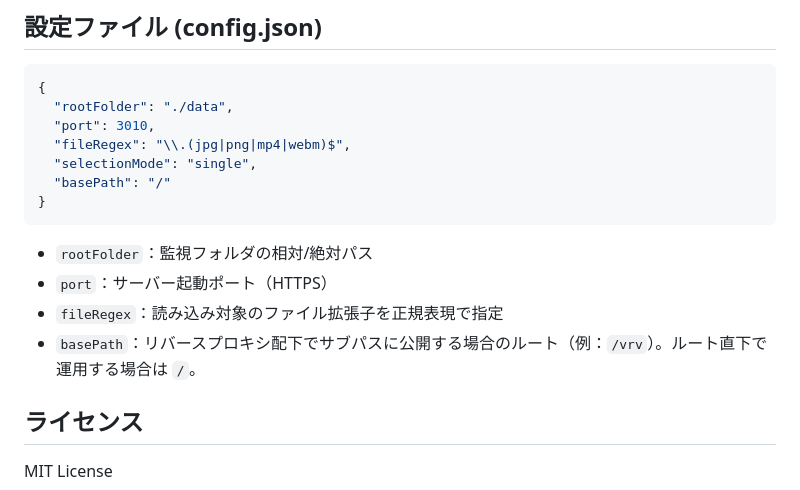
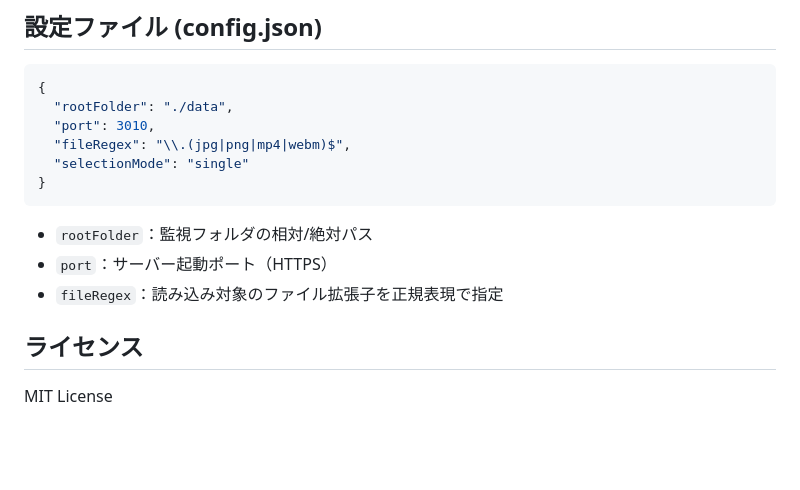
Before and after one commit to wakufactory/VRViewer, a Markdown page: README.md, the part around the change printed below. GitHub-like rendering; blank space fills up the shorter version.

Commit message:
rollback readme

````diff
--- a/README.md
+++ b/README.md
@@ -95,14 +95,12 @@ UI上ではフォルダ名の右側に `[vr180]` と表示され、`view.html`
   "rootFolder": "./data",
   "port": 3010,
   "fileRegex": "\\.(jpg|png|mp4|webm)$",
-  "selectionMode": "single",
-  "basePath": "/"
+  "selectionMode": "single"
 }
 ```
 - `rootFolder`：監視フォルダの相対/絶対パス
 - `port`：サーバー起動ポート（HTTPS）
 - `fileRegex`：読み込み対象のファイル拡張子を正規表現で指定
-- `basePath`：リバースプロキシ配下でサブパスに公開する場合のルート（例：`/vrv`）。ルート直下で運用する場合は `/`。
 
 ## ライセンス
 MIT License
````
Also changed, not shown: other parts of README.md (+2 -2 lines).
